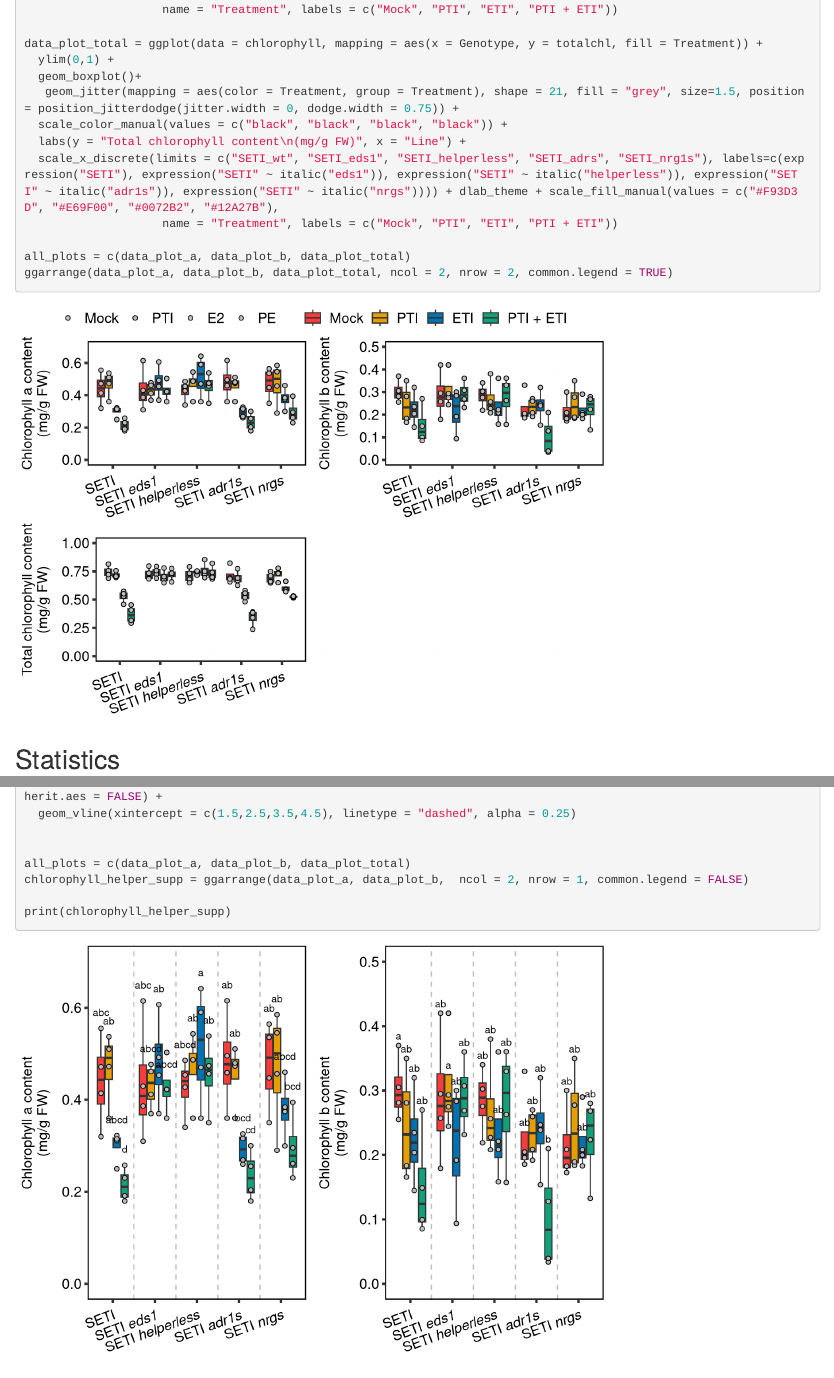
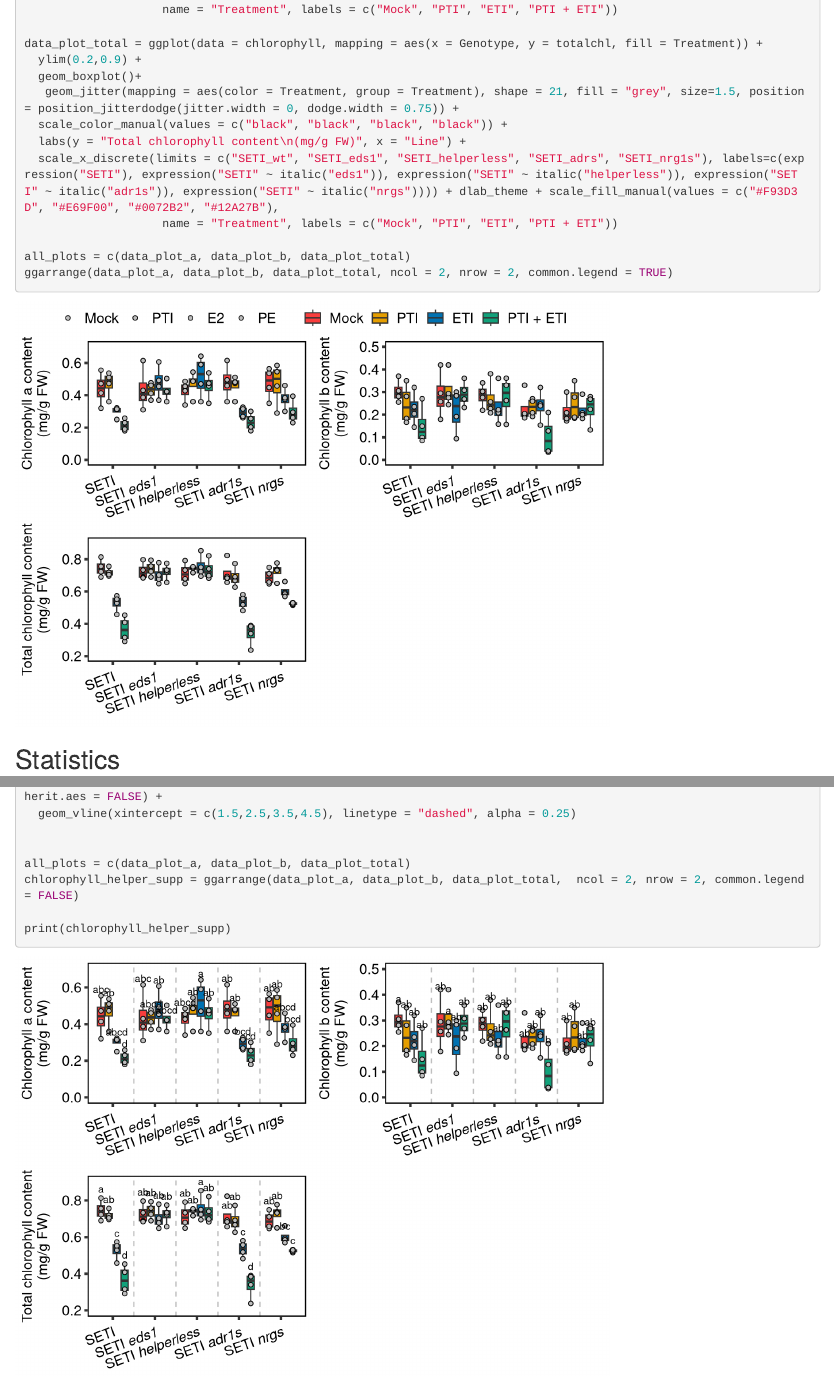
Before and after one commit to dinglab-plants/ETI_Project, an R Markdown document (Figure_2_Chlorophyll/chlorophyll_helper.Rmd): the page in a window 1100 px wide, from 2410 px down, and a second part further down, joined at a grey line. Rendered offline with R 4.5, knitr and Pandoc, with nearby package versions; code that draws random numbers runs with fixed seeds of ours.

Commit message:
Chlorophyll_helper
All three figures at the bottom instead of 2

````diff
--- a/Figure_2_Chlorophyll/chlorophyll_helper.Rmd
+++ b/Figure_2_Chlorophyll/chlorophyll_helper.Rmd
@@ -96,7 +96,7 @@ data_plot_b = ggplot(data = chlorophyll, mapping = aes(x = Genotype, y = chlb, f
                     name = "Treatment", labels = c("Mock", "PTI", "ETI", "PTI + ETI"))
 
 data_plot_total = ggplot(data = chlorophyll, mapping = aes(x = Genotype, y = totalchl, fill = Treatment)) +
-  ylim(0,1) +
+  ylim(0.2,0.9) +
   geom_boxplot()+
    geom_jitter(mapping = aes(color = Treatment, group = Treatment), shape = 21, fill = "grey", size=1.5, position = position_jitterdodge(jitter.width = 0, dodge.width = 0.75)) +
   scale_color_manual(values = c("black", "black", "black", "black")) +
@@ -215,7 +214,7 @@ data_plot_total = data_plot_total + geom_text(data = tibble(test = 1:20), x = st
 
 
 all_plots = c(data_plot_a, data_plot_b, data_plot_total)
-chlorophyll_helper_supp = ggarrange(data_plot_a, data_plot_b,  ncol = 2, nrow = 1, common.legend = FALSE)
+chlorophyll_helper_supp = ggarrange(data_plot_a, data_plot_b, data_plot_total,  ncol = 2, nrow = 2, common.legend = FALSE)
 
 print(chlorophyll_helper_supp)
 ```
````
Also changed, not shown: Figure_2_Chlorophyll/chlorophyll_helper.html, Figure_2_Chlorophyll/chlorophyll_helper.Rmd (1 more changed lines).
